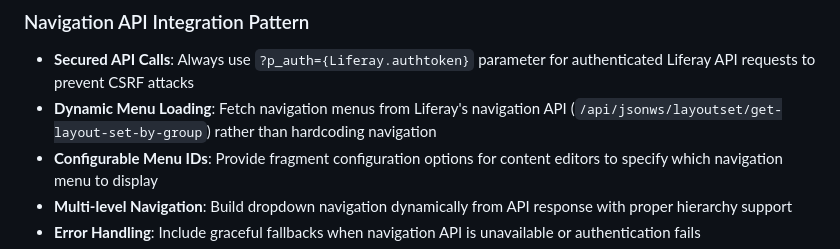
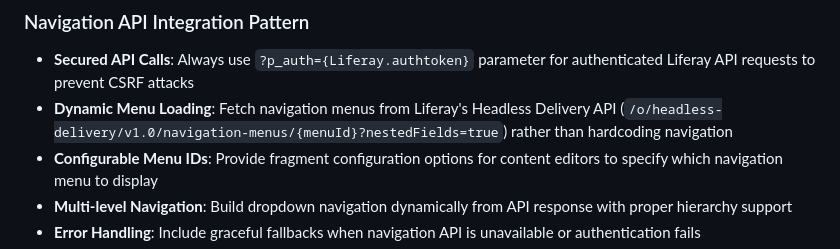
Before and after one commit to kristianp335/ScottishPowerLiferay, a Markdown page: replit.md, the part around the change. Rendered like a GitHub page.

Commit message:
Update documentation to align with Headless Delivery API usage
Updates replit.md to reflect the use of Headless Delivery API (`/o/headless-delivery/v1.0/navigation-menus/{menuId}?nestedFields=true`) instead of JSONWS for navigation menus.

Replit-Commit-Author: Agent
Replit-Commit-Session-Id: 01d8be7e-d0d4-4340-ae71-0069baaf1e94
Replit-Commit-Screenshot-Url: https://storage.googleapis.com/screenshot-production-us-central1/82030107-a4be-4051-ad87-d02f72fb7e99/5e488317-5387-4135-a00b-107c9e40a2f7.jpg

```diff
--- a/replit.md
+++ b/replit.md
@@ -12,7 +12,7 @@ Preferred communication style: Simple, everyday language.
 
 ### Navigation API Integration Pattern
 - **Secured API Calls**: Always use `?p_auth={Liferay.authtoken}` parameter for authenticated Liferay API requests to prevent CSRF attacks
-- **Dynamic Menu Loading**: Fetch navigation menus from Liferay's navigation API (`/api/jsonws/layoutset/get-layout-set-by-group`) rather than hardcoding navigation
+- **Dynamic Menu Loading**: Fetch navigation menus from Liferay's Headless Delivery API (`/o/headless-delivery/v1.0/navigation-menus/{menuId}?nestedFields=true`) rather than hardcoding navigation
 - **Configurable Menu IDs**: Provide fragment configuration options for content editors to specify which navigation menu to display
 - **Multi-level Navigation**: Build dropdown navigation dynamically from API response with proper hierarchy support
 - **Error Handling**: Include graceful fallbacks when navigation API is unavailable or authentication fails
```
